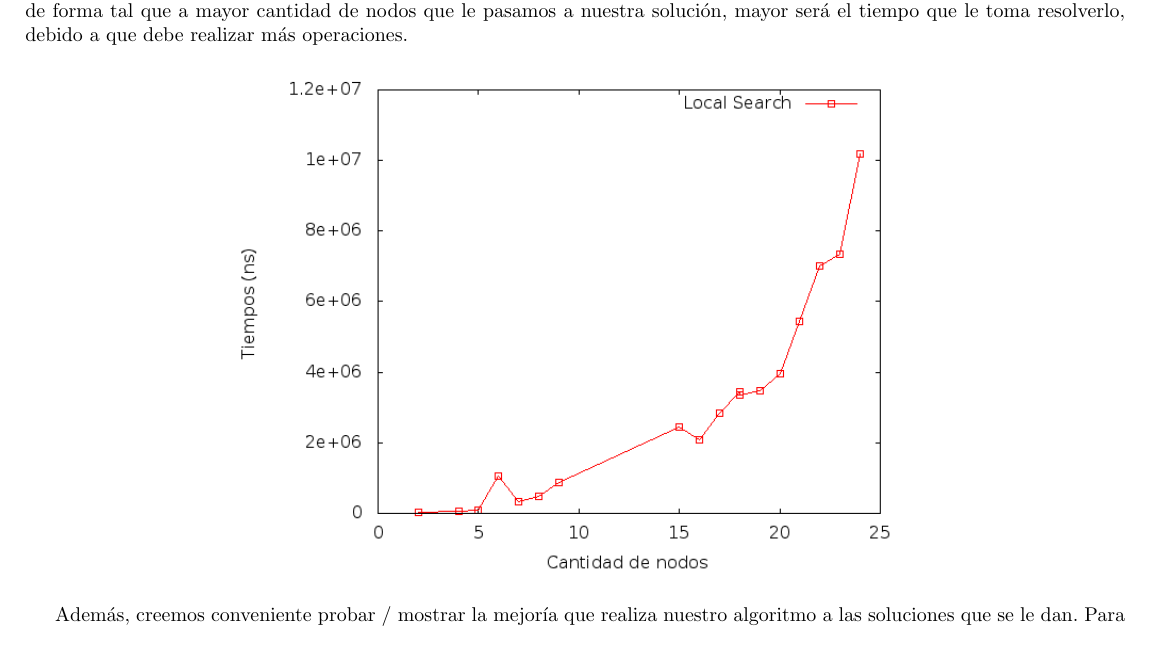
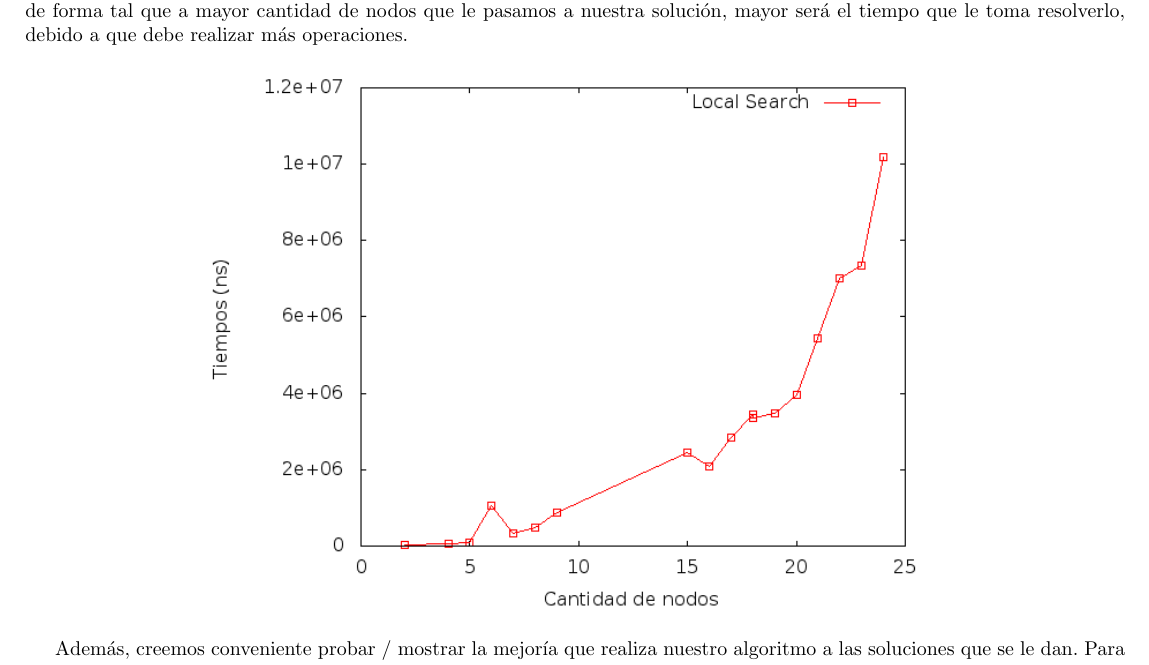
Before and after one commit to mcarreiro/martin301290-algo3, a LaTeX document (tp3/informe/informe.tex, which reads tp3/informe/Desarrollo4.tex): part of page 11 of 15, cut so that both start at the same text. Compiled offline with pdfLaTeX; a LaTeX package or settings file that is missing is left out.

Commit message:
agrandé el tamaño de las fotos sin que se vayan de la página

```diff
--- a/tp3/informe/Desarrollo4.tex
+++ b/tp3/informe/Desarrollo4.tex
@@ -61,7 +61,7 @@ En primer lugar, hemos hecho test para encontrar cuál de todas las funciones en
 Una vez establecida qué función deberíamos utilizar para el 2x1, nos abocamos a testear el método de búsqueda local de acuerdo a la cantidad de nodos del grafo y el tiempo que le consume encontrar una solución. Vale aclarar que no tomamos en consideración el tiempo que nos consume encontrar una solución para darle a la búsqueda loca, ya que consideramos que ello no es parte de nuestro algoritmo. De ésta forma, podemos ver que nuestro algoritmo se comporta de forma polinómica en función del tiempo, como lo analizamos en la sección de complejidad. Es decir, mientras mayor cantidad de nodos tenga la solución que nos proveen, y más relacionados estén entre sí dichos nodos (es decir, a través de aristas hacia nodos del mismo conjunto o del conjunto de los dominados), mayor tiempo requerirá calcular nuestra solución. Además, y de forma conjunta con éste crecimiento, aumenta la cantidad de operaciones requeridas por el algortimo para finalizar cada iteración $k$, incremento que se ve directamente relacionado con el aumento de la cardinalidad de conjunto dominante. Ésto puede verse en el gráfico 1, de forma tal que a mayor cantidad de nodos que le pasamos a nuestra solución, mayor será el tiempo que le toma resolverlo, debido a que debe realizar más operaciones.
 
 \begin{center}
-\includegraphics[width=12cm]{./graficos/tiempoLocalSearch.png}
+\includegraphics[width=13cm]{./graficos/tiempoLocalSearch.png}
 \end{center}
 
 Además, creemos conveniente probar / mostrar la mejoría que realiza nuestro algoritmo a las soluciones que se le dan. Para ello, comparamos la ejecución de la misma instancia para el algoritmo exacto, el algoritmo greedy y el algoritmo de solución local, y la calidad de la solución (la cardinalidad de las mismas), mostrando cómo mejoran las mismas de acuerdo a cada método. Es válido aclarar que en todas las corridas, hemos utilizado como instancia de entrada para el local search la solución  dada por el algoritmo greedy, por lo que en todos los casos, la cardinalidad de las soluciones de la búsqueda loca, será por lo menos, igual a la greedy y como máximo, si tuvimos suerte, igual a la exacta.
```
Also changed, not shown: tp3/informe/Desarrollo4.tex (2 more changed lines).
